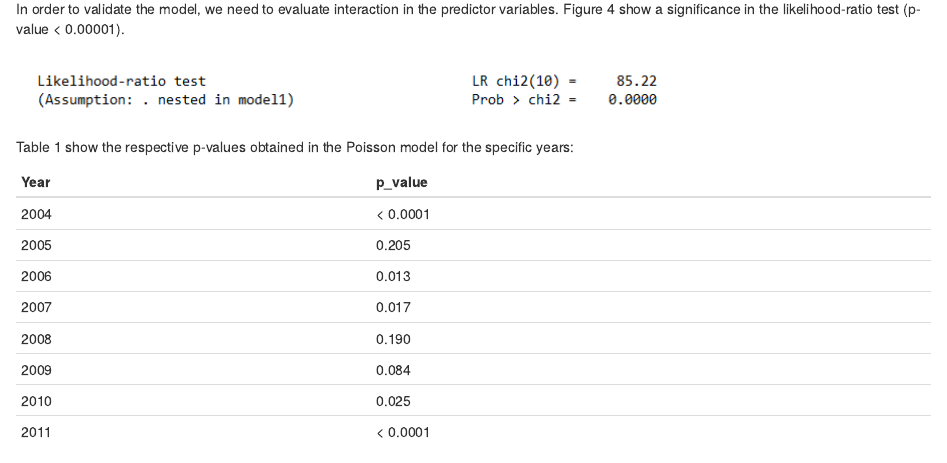
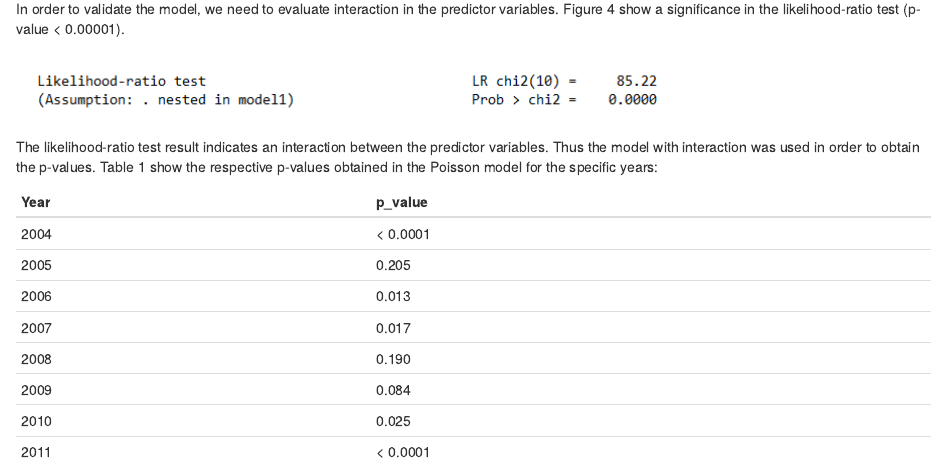
Before and after one commit to kramus/proptest, an R Markdown document (proptestFinal.Rmd): the page in a window 1100 px wide, from 2680 px down. The pictures show the output file proptestFinal.html that the author committed with the source, opened offline.

Commit message:
doc final

````diff
--- a/proptestFinal.Rmd
+++ b/proptestFinal.Rmd
@@ -64,7 +64,7 @@ In order to validate the model, we need to evaluate interaction in the predictor
 ![graphic 4](https://raw.githubusercontent.com/kramus/proptest/master/LRtest.png)
 <br>
 
-Table 1 show the respective p-values obtained in the Poisson model for the specific years:
+The likelihood-ratio test result indicates an interaction between the predictor variables. Thus the model with interaction was used in order to obtain the p-values. Table 1 show the respective p-values obtained in the Poisson model for the specific years:
 
 
 ```{r, echo=FALSE, warning=FALSE,message=FALSE, error=FALSE}
````
Also changed, not shown: proptestFinal.html.
